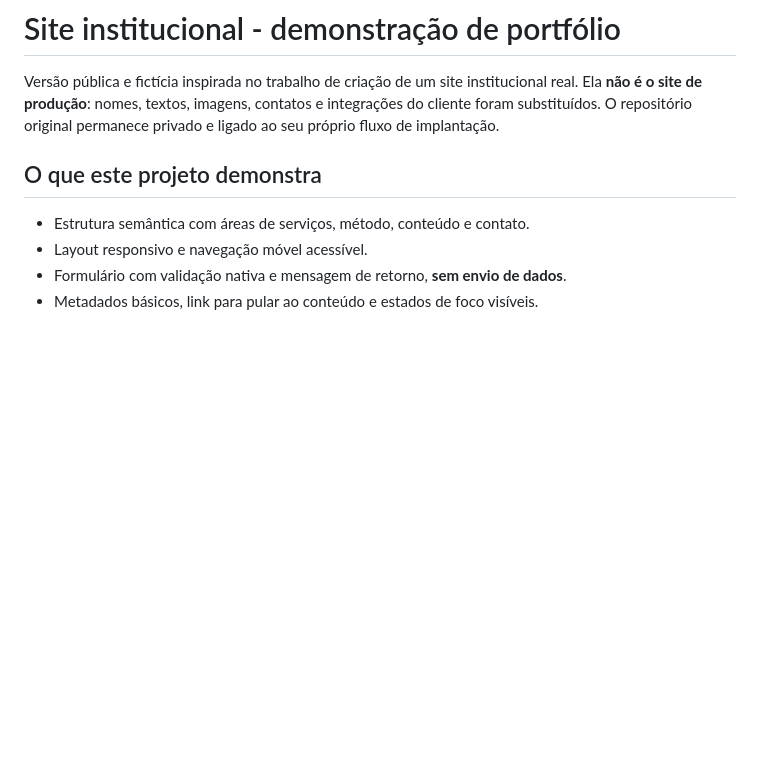
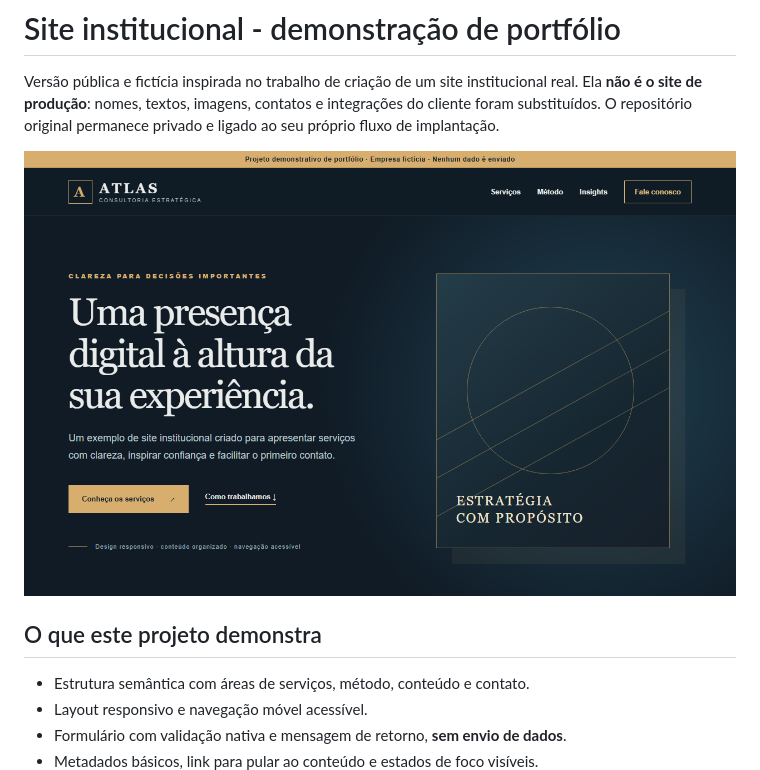
Before and after one commit to marcosbasilio/site-institucional-portfolio, a Markdown page: README.md, the part around the change. GitHub-like rendering; pictures changed too: assets/preview.png (added); blank space fills up the shorter version.

Commit message:
Document demos with preview images

```diff
--- a/README.md
+++ b/README.md
@@ -1,6 +1,8 @@
 # Site institucional - demonstração de portfólio
 
 Versão pública e fictícia inspirada no trabalho de criação de um site institucional real. Ela **não é o site de produção**: nomes, textos, imagens, contatos e integrações do cliente foram substituídos. O repositório original permanece privado e ligado ao seu próprio fluxo de implantação.
+
+![Prévia da página inicial demonstrativa](assets/preview.png)
 
 ## O que este projeto demonstra
 
```
